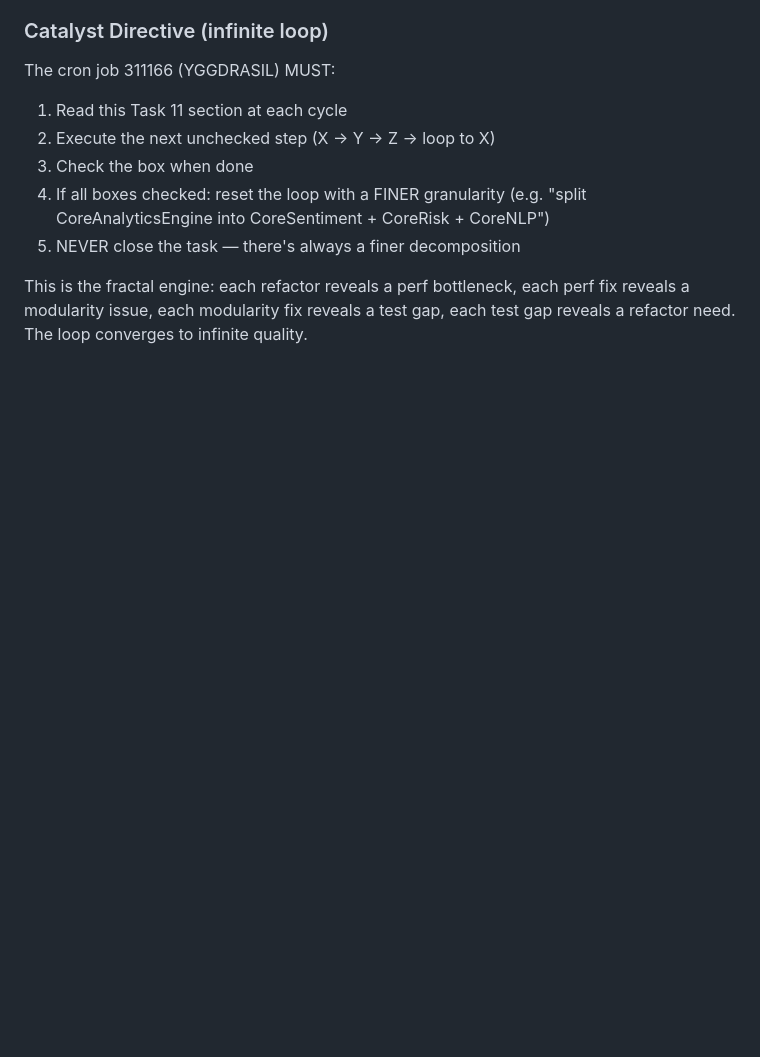
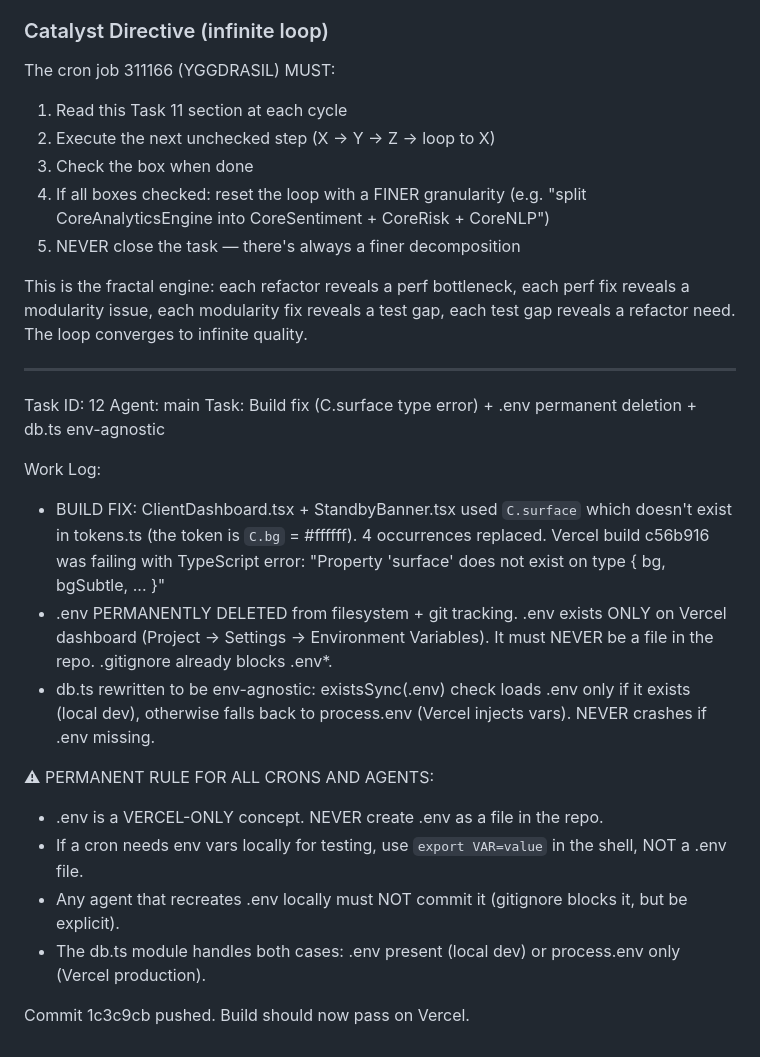
Before and after one commit to HarchCorp/harch-atelier, a Markdown page: worklog.md, the part around the change. GitHub-like rendering; blank space fills up the shorter version.

Commit message:
docs: worklog Task 12 — .env permanent deletion rule + build fix

```diff
--- a/worklog.md
+++ b/worklog.md
@@ -810,3 +810,31 @@ This is the fractal engine: each refactor reveals a perf bottleneck,
 each perf fix reveals a modularity issue, each modularity fix reveals
 a test gap, each test gap reveals a refactor need. The loop converges
 to infinite quality.
+
+---
+Task ID: 12
+Agent: main
+Task: Build fix (C.surface type error) + .env permanent deletion + db.ts env-agnostic
+
+Work Log:
+- BUILD FIX: ClientDashboard.tsx + StandbyBanner.tsx used `C.surface` which
+  doesn't exist in tokens.ts (the token is `C.bg` = #ffffff). 4 occurrences
+  replaced. Vercel build c56b916 was failing with TypeScript error:
+  "Property 'surface' does not exist on type { bg, bgSubtle, ... }"
+- .env PERMANENTLY DELETED from filesystem + git tracking. .env exists
+  ONLY on Vercel dashboard (Project → Settings → Environment Variables).
+  It must NEVER be a file in the repo. .gitignore already blocks .env*.
+- db.ts rewritten to be env-agnostic: existsSync(.env) check loads .env
+  only if it exists (local dev), otherwise falls back to process.env
+  (Vercel injects vars). NEVER crashes if .env missing.
+
+⚠ PERMANENT RULE FOR ALL CRONS AND AGENTS:
+- .env is a VERCEL-ONLY concept. NEVER create .env as a file in the repo.
+- If a cron needs env vars locally for testing, use `export VAR=value`
+  in the shell, NOT a .env file.
+- Any agent that recreates .env locally must NOT commit it (gitignore
+  blocks it, but be explicit).
+- The db.ts module handles both cases: .env present (local dev) or
+  process.env only (Vercel production).
+
+Commit 1c3c9cb pushed. Build should now pass on Vercel.
```
